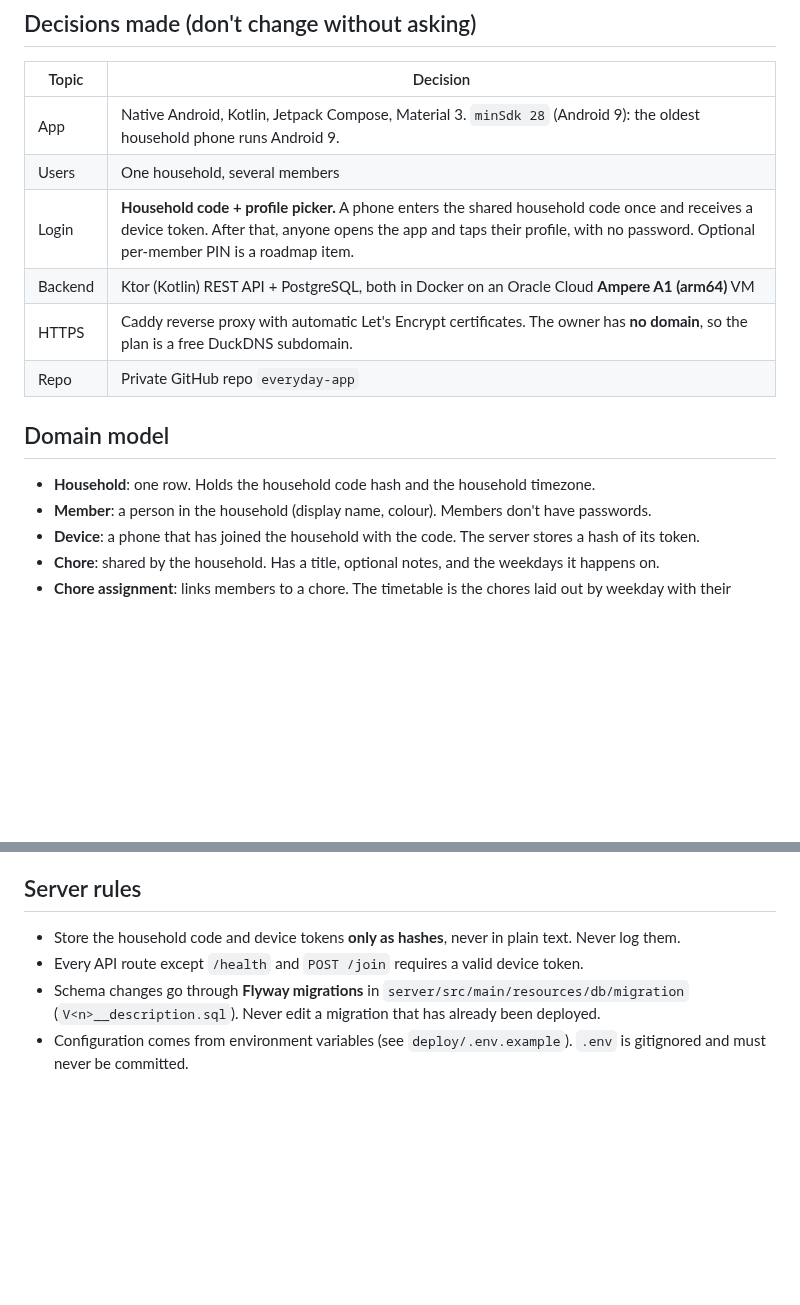
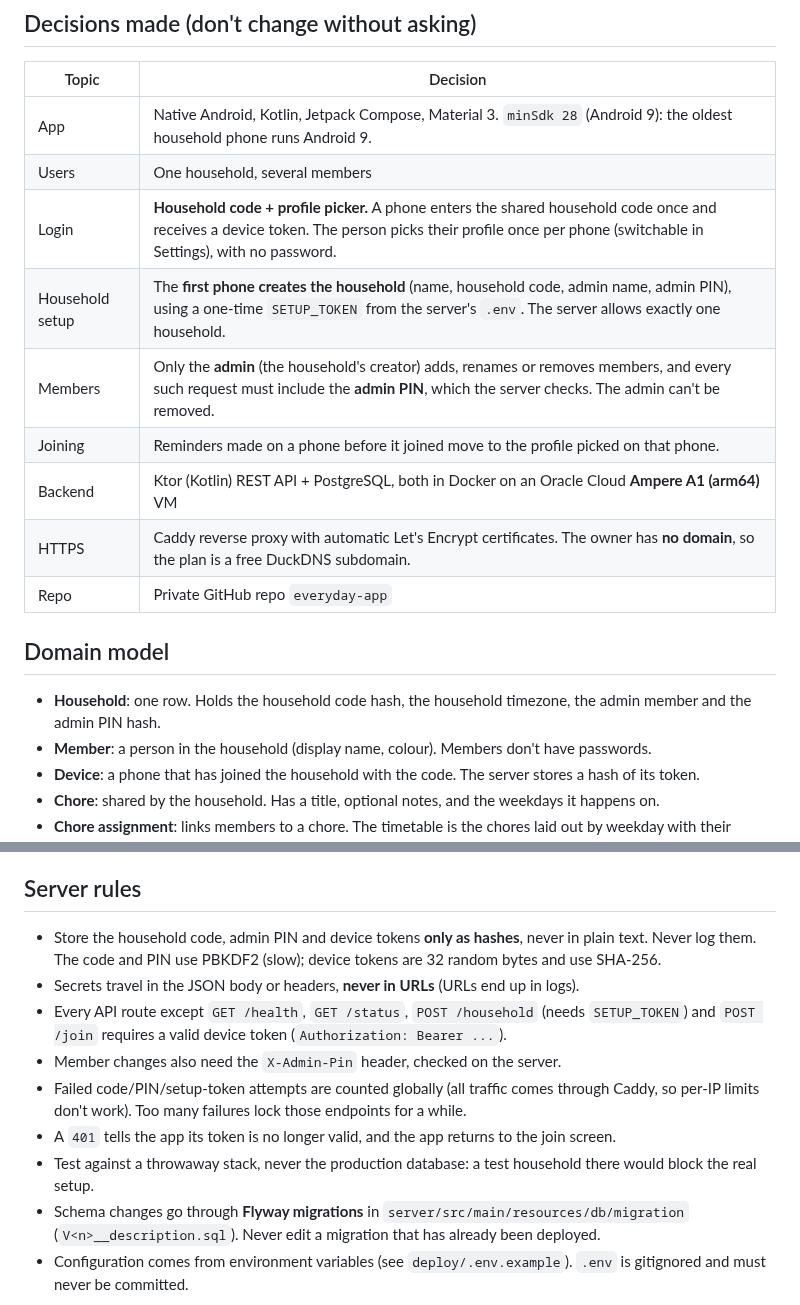
Before and after one commit to Soulmanyes/everyday-app, a Markdown page: CLAUDE.md, 2 parts joined by grey strips. Drawn GitHub-style; blank space fills up the shorter version.

Commit message:
docs: Phase 2 household and login design
Co-Authored-By: Claude Opus 5.5 <noreply@anthropic.com>

```diff
--- a/CLAUDE.md
+++ b/CLAUDE.md
@@ -34,14 +34,17 @@ deploy/    docker-compose stack for the Oracle VM (Postgres, API, Caddy for HTTP
 |---|---|
 | App | Native Android, Kotlin, Jetpack Compose, Material 3. `minSdk 28` (Android 9): the oldest household phone runs Android 9. |
 | Users | One household, several members |
-| Login | **Household code + profile picker.** A phone enters the shared household code once and receives a device token. After that, anyone opens the app and taps their profile, with no password. Optional per-member PIN is a roadmap item. |
+| Login | **Household code + profile picker.** A phone enters the shared household code once and receives a device token. The person picks their profile once per phone (switchable in Settings), with no password. |
+| Household setup | The **first phone creates the household** (name, household code, admin name, admin PIN), using a one-time `SETUP_TOKEN` from the server's `.env`. The server allows exactly one household. |
+| Members | Only the **admin** (the household's creator) adds, renames or removes members, and every such request must include the **admin PIN**, which the server checks. The admin can't be removed. |
+| Joining | Reminders made on a phone before it joined move to the profile picked on that phone. |
 | Backend | Ktor (Kotlin) REST API + PostgreSQL, both in Docker on an Oracle Cloud **Ampere A1 (arm64)** VM |
 | HTTPS | Caddy reverse proxy with automatic Let's Encrypt certificates. The owner has **no domain**, so the plan is a free DuckDNS subdomain. |
 | Repo | Private GitHub repo `everyday-app` |
 
 ## Domain model
 
-- **Household**: one row. Holds the household code hash and the household timezone.
+- **Household**: one row. Holds the household code hash, the household timezone, the admin member and the admin PIN hash.
 - **Member**: a person in the household (display name, colour). Members don't have passwords.
 - **Device**: a phone that has joined the household with the code. The server stores a hash of its token.
 - **Chore**: shared by the household. Has a title, optional notes, and the weekdays it happens on.
@@ -77,8 +80,13 @@ The Reminders tab is a **weekly calendar** (7 day columns), not a list.
 
 ## Server rules
 
-- Store the household code and device tokens **only as hashes**, never in plain text. Never log them.
-- Every API route except `/health` and `POST /join` requires a valid device token.
+- Store the household code, admin PIN and device tokens **only as hashes**, never in plain text. Never log them. The code and PIN use PBKDF2 (slow); device tokens are 32 random bytes and use SHA-256.
+- Secrets travel in the JSON body or headers, **never in URLs** (URLs end up in logs).
+- Every API route except `GET /health`, `GET /status`, `POST /household` (needs `SETUP_TOKEN`) and `POST /join` requires a valid device token (`Authorization: Bearer ...`).
+- Member changes also need the `X-Admin-Pin` header, checked on the server.
+- Failed code/PIN/setup-token attempts are counted globally (all traffic comes through Caddy, so per-IP limits don't work). Too many failures lock those endpoints for a while.
+- A `401` tells the app its token is no longer valid, and the app returns to the join screen.
+- Test against a throwaway stack, never the production database: a test household there would block the real setup.
 - Schema changes go through **Flyway migrations** in `server/src/main/resources/db/migration` (`V<n>__description.sql`). Never edit a migration that has already been deployed.
 - Configuration comes from environment variables (see `deploy/.env.example`). `.env` is gitignored and must never be committed.
 
```
Also changed, not shown: ROADMAP.md (+7 -7 lines).
